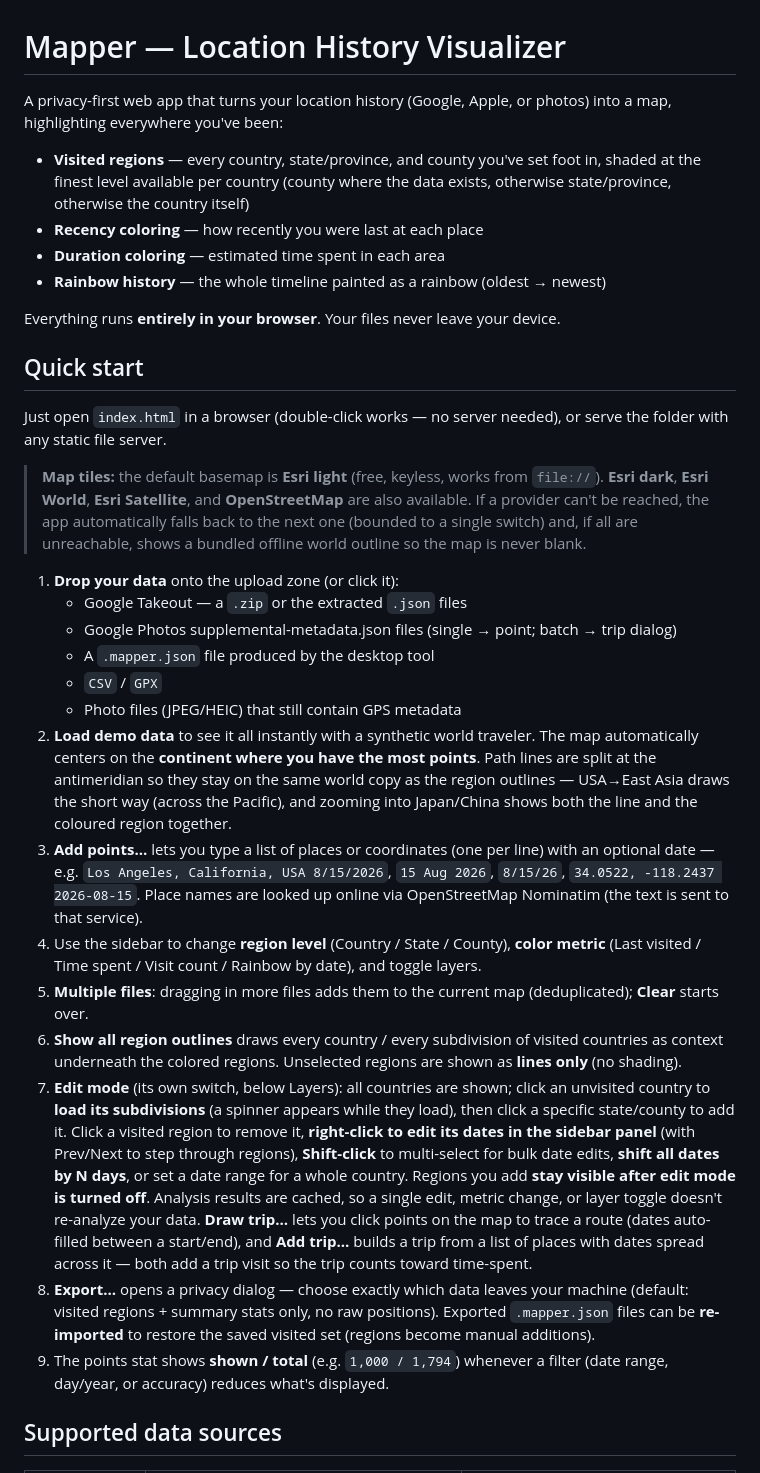
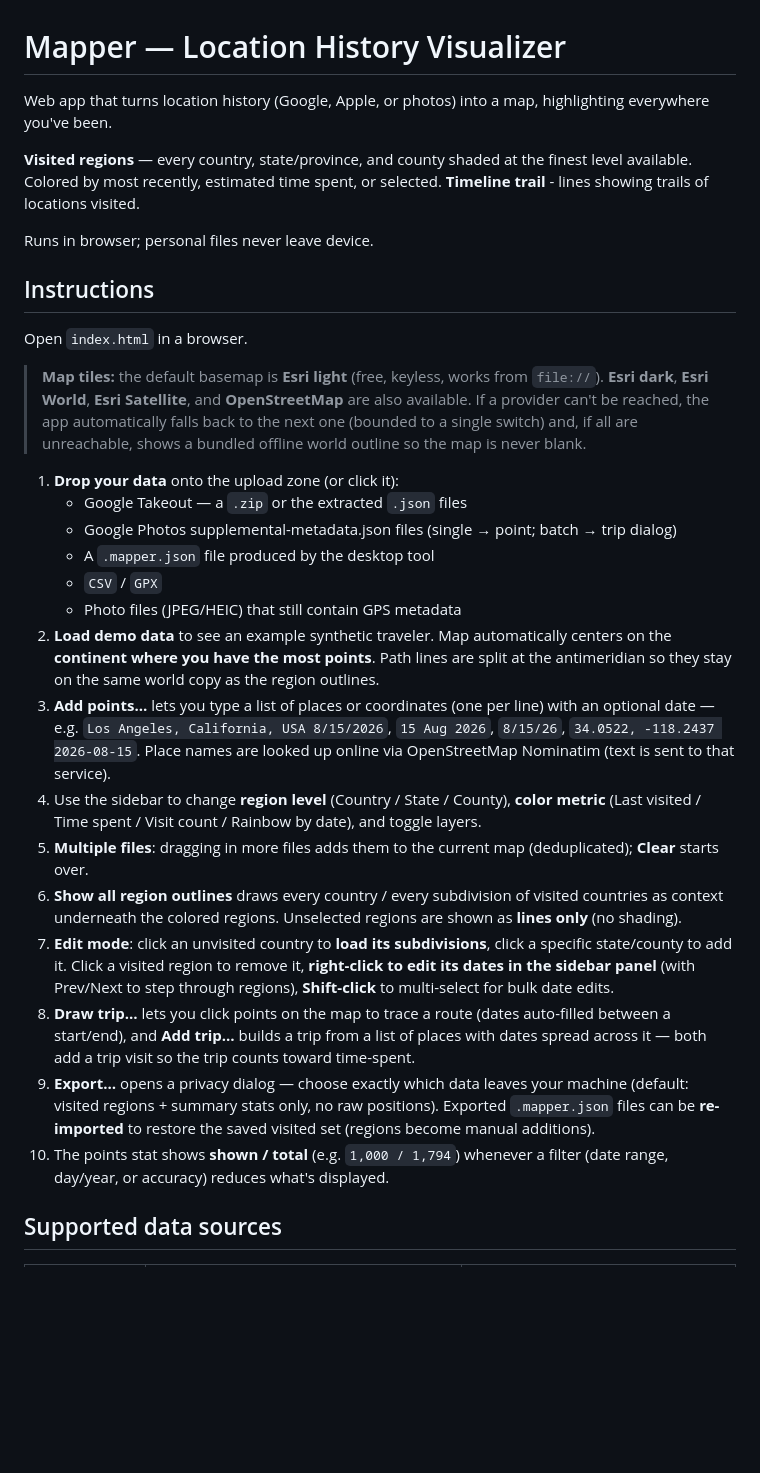
Before and after one commit to luckymuck/mapper, a Markdown page: README.md, the part around one of its changes. Rendered like a GitHub page; blank space fills up the shorter version.

```diff
--- a/README.md
+++ b/README.md
@@ -1,19 +1,15 @@
 # Mapper — Location History Visualizer
 
-A privacy-first web app that turns your location history (Google, Apple, or photos)
-into a map, highlighting everywhere you've been:
+Web app that turns location history (Google, Apple, or photos) into a map, highlighting everywhere you've been.
 
-- **Visited regions** — every country, state/province, and county you've set foot in, shaded at the finest level available per country (county where the data exists, otherwise state/province, otherwise the country itself)
-- **Recency coloring** — how recently you were last at each place
-- **Duration coloring** — estimated time spent in each area
-- **Rainbow history** — the whole timeline painted as a rainbow (oldest → newest)
+  **Visited regions** — every country, state/province, and county shaded at the finest level available. Colored by most recently, estimated time spent, or selected.
+  **Timeline trail** - lines showing trails of locations visited.
 
-Everything runs **entirely in your browser**. Your files never leave your device.
+Runs in browser; personal files never leave device.
 
-## Quick start
+## Instructions
 
-Just open `index.html` in a browser (double-click works — no server needed), or
-serve the folder with any static file server.
+Open `index.html` in a browser.
 
 > **Map tiles:** the default basemap is **Esri light** (free, keyless, works from
 > `file://`). **Esri dark**, **Esri World**, **Esri Satellite**, and
@@ -28,15 +24,11 @@ serve the folder with any static file server.
    - A `.mapper.json` file produced by the desktop tool
    - `CSV` / `GPX`
    - Photo files (JPEG/HEIC) that still contain GPS metadata
-2. **Load demo data** to see it all instantly with a synthetic world traveler. The map
-   automatically centers on the **continent where you have the most points**. Path
-   lines are split at the antimeridian so they stay on the same world copy as the
-   region outlines — USA→East Asia draws the short way (across the Pacific), and
-   zooming into Japan/China shows both the line and the coloured region together.
+2. **Load demo data** to see an example synthetic traveler. Map automatically centers on the **continent where you have the most points**. Path lines are split at the antimeridian so they stay on the same world copy as the region outlines.
 3. **Add points…** lets you type a list of places or coordinates (one per line) with an
    optional date — e.g. `Los Angeles, California, USA 8/15/2026`, `15 Aug 2026`,
    `8/15/26`, `34.0522, -118.2437 2026-08-15`. Place names are looked up online via
-   OpenStreetMap Nominatim (the text is sent to that service).
+   OpenStreetMap Nominatim (text is sent to that service).
 3. Use the sidebar to change **region level** (Country / State / County),
    **color metric** (Last visited / Time spent / Visit count / Rainbow by date),
    and toggle layers.
@@ -45,23 +37,11 @@ serve the folder with any static file server.
 5. **Show all region outlines** draws every country / every subdivision of visited
    countries as context underneath the colored regions. Unselected regions are
    shown as **lines only** (no shading).
-6. **Edit mode** (its own switch, below Layers): all countries are shown; click an
-   unvisited country to **load its subdivisions** (a spinner appears while they
-   load), then click a specific state/county to add it. Click a visited region to
-   remove it, **right-click to edit its dates in the sidebar panel** (with Prev/Next
-   to step through regions), **Shift-click** to multi-select for bulk date edits,
-   **shift all dates by N days**, or set a date range for a whole country. Regions
-   you add **stay visible after edit mode is turned off**. Analysis results are
-   cached, so a single edit, metric change, or layer toggle doesn't re-analyze
-   your data. **Draw trip…** lets you click points on the map to trace a route
-   (dates auto-filled between a start/end), and **Add trip…** builds a trip from a
-   list of places with dates spread across it — both add a trip visit so the trip
-   counts toward time-spent.
-7. **Export…** opens a privacy dialog — choose exactly which data leaves your
-   machine (default: visited regions + summary stats only, no raw positions).
-   Exported `.mapper.json` files can be **re-imported** to restore the saved
-   visited set (regions become manual additions).
-8. The points stat shows **shown / total** (e.g. `1,000 / 1,794`) whenever a
+6. **Edit mode**: click an unvisited country to **load its subdivisions**, click a specific state/county to add it. Click a visited region to remove it, **right-click to edit its dates in the sidebar panel** (with Prev/Next to step through regions), **Shift-click** to multi-select for bulk date edits.
+7. **Draw trip…** lets you click points on the map to trace a route (dates auto-filled between a start/end), and **Add trip…** builds a trip from a list of places with dates spread across it — both add a trip visit so the trip counts toward time-spent.
+8. **Export…** opens a privacy dialog — choose exactly which data leaves your  machine (default: visited regions + summary stats only, no raw positions).
+   Exported `.mapper.json` files can be **re-imported** to restore the saved visited set (regions become manual additions).
+9. The points stat shows **shown / total** (e.g. `1,000 / 1,794`) whenever a
    filter (date range, day/year, or accuracy) reduces what's displayed.
 
 ## Supported data sources
```
Also changed, not shown: other parts of README.md (+0 -13 lines).
